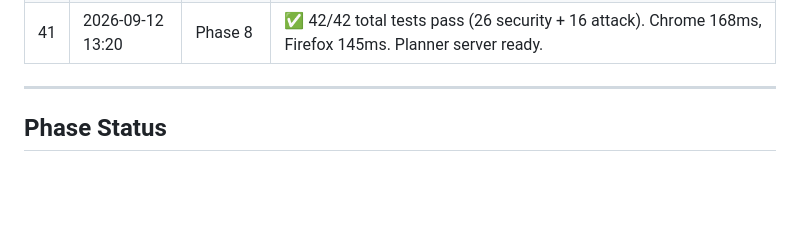
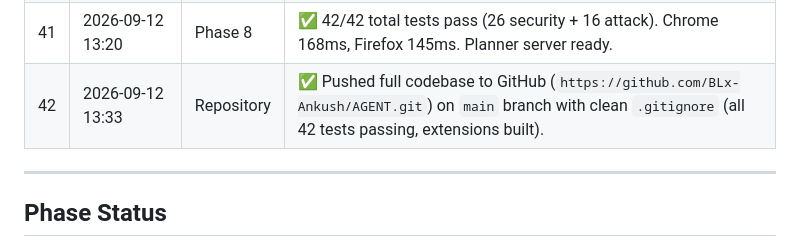
Before and after one commit to BLx-Ankush/AGENT, a Markdown page: Brain.md, the part around the change. Rendered like a GitHub page; blank space fills up the shorter version.

Commit message:
docs: update Brain.md with repo push status

```diff
--- a/Brain.md
+++ b/Brain.md
@@ -49,6 +49,7 @@
 | 39 | 2026-09-12 13:14 | Phase 8 | Popup evidence panel: 7-step demo overlay (perception, redaction scheme, planner proposal, redemption, attack defense, metrics grid), planner config (deterministic/server) |
 | 40 | 2026-09-12 13:16 | Phase 8 | Attack test suite: 16 tests — stale plan, replay, wrong-target/origin/session/nonce, prompt injection, forbidden actions (eval/navigate/script), raw value egress, doc gen mismatch |
 | 41 | 2026-09-12 13:20 | Phase 8 | ✅ 42/42 total tests pass (26 security + 16 attack). Chrome 168ms, Firefox 145ms. Planner server ready. |
+| 42 | 2026-09-12 13:33 | Repository | ✅ Pushed full codebase to GitHub (`https://github.com/BLx-Ankush/AGENT.git`) on `main` branch with clean `.gitignore` (all 42 tests passing, extensions built). |
 
 ---
 
```
